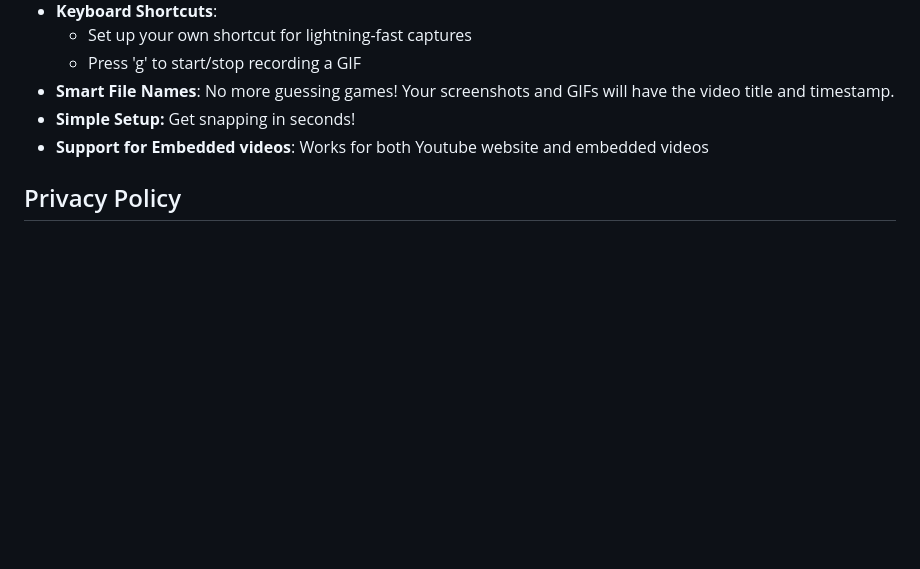
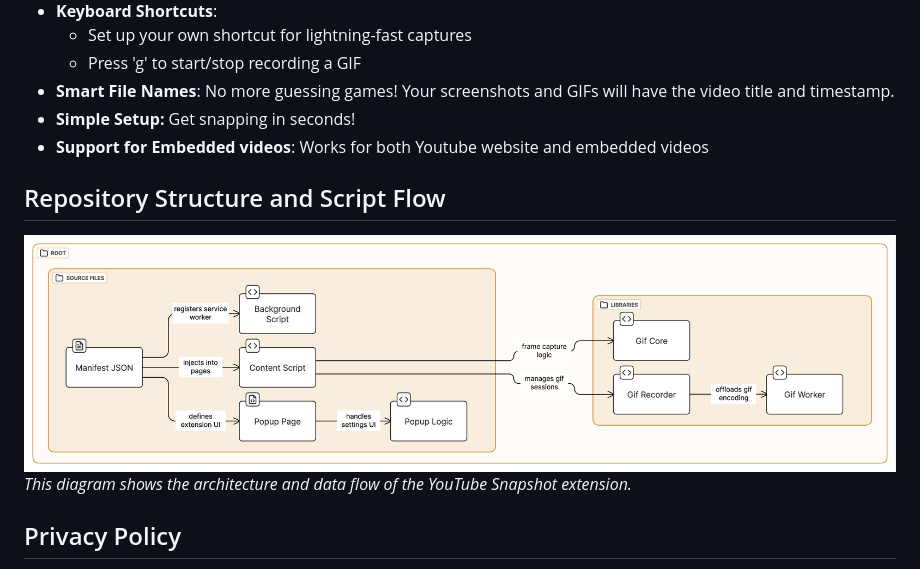
Before and after one commit to sarweshshah/youtube-snapshot, a Markdown page: docs/README.md, the part around the change. Rendered like a GitHub page; pictures changed too: docs/repository-structure.png (added); blank space fills up the shorter version.

Commit message:
Add repository structure diagram and script flow explanation to README.md

```diff
--- a/docs/README.md
+++ b/docs/README.md
@@ -16,6 +16,11 @@ This simple and lightweight extension adds a "Snapshot" button to the YouTube vi
 - **Smart File Names**: No more guessing games! Your screenshots and GIFs will have the video title and timestamp.
 - **Simple Setup:** Get snapping in seconds!
 - **Support for Embedded videos**: Works for both Youtube website and embedded videos
+
+## Repository Structure and Script Flow
+
+![Repository Structure and Script Flow](repository-structure.png)
+_This diagram shows the architecture and data flow of the YouTube Snapshot extension._
 
 ## Privacy Policy
 
```
